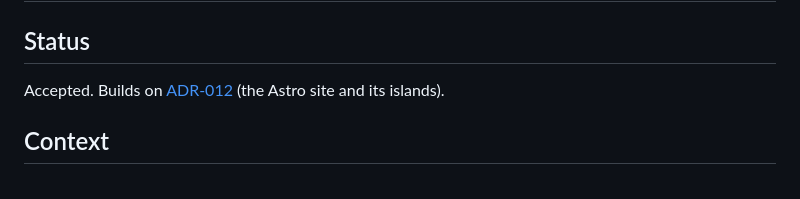
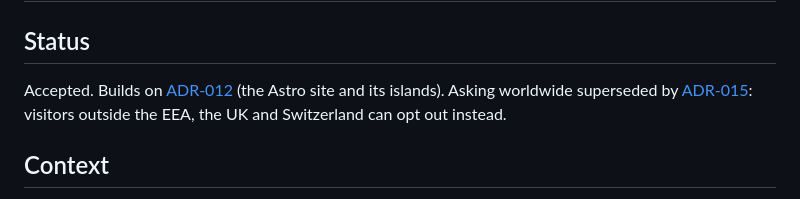
Before and after one commit to noppu-labs/ai-toolkit, a Markdown page: docs/adr/014-site-analytics-behind-consent.md, the part around the change. Drawn GitHub-style.

Commit message:
docs: ADR-015 on opt-out analytics outside Europe

```diff
--- a/docs/adr/014-site-analytics-behind-consent.md
+++ b/docs/adr/014-site-analytics-behind-consent.md
@@ -3,7 +3,8 @@
 ## Status
 
 Accepted. Builds on [ADR-012](012-astro-for-the-project-website.md) (the Astro site and its
-islands).
+islands). Asking worldwide superseded by [ADR-015](015-opt-out-analytics-outside-europe.md):
+visitors outside the EEA, the UK and Switzerland can opt out instead.
 
 ## Context
 
```
Also changed, not shown: docs/adr/000-index.md (+1 -0 lines), docs/adr/015-opt-out-analytics-outside-europe.md (added, +70 -0 lines).
